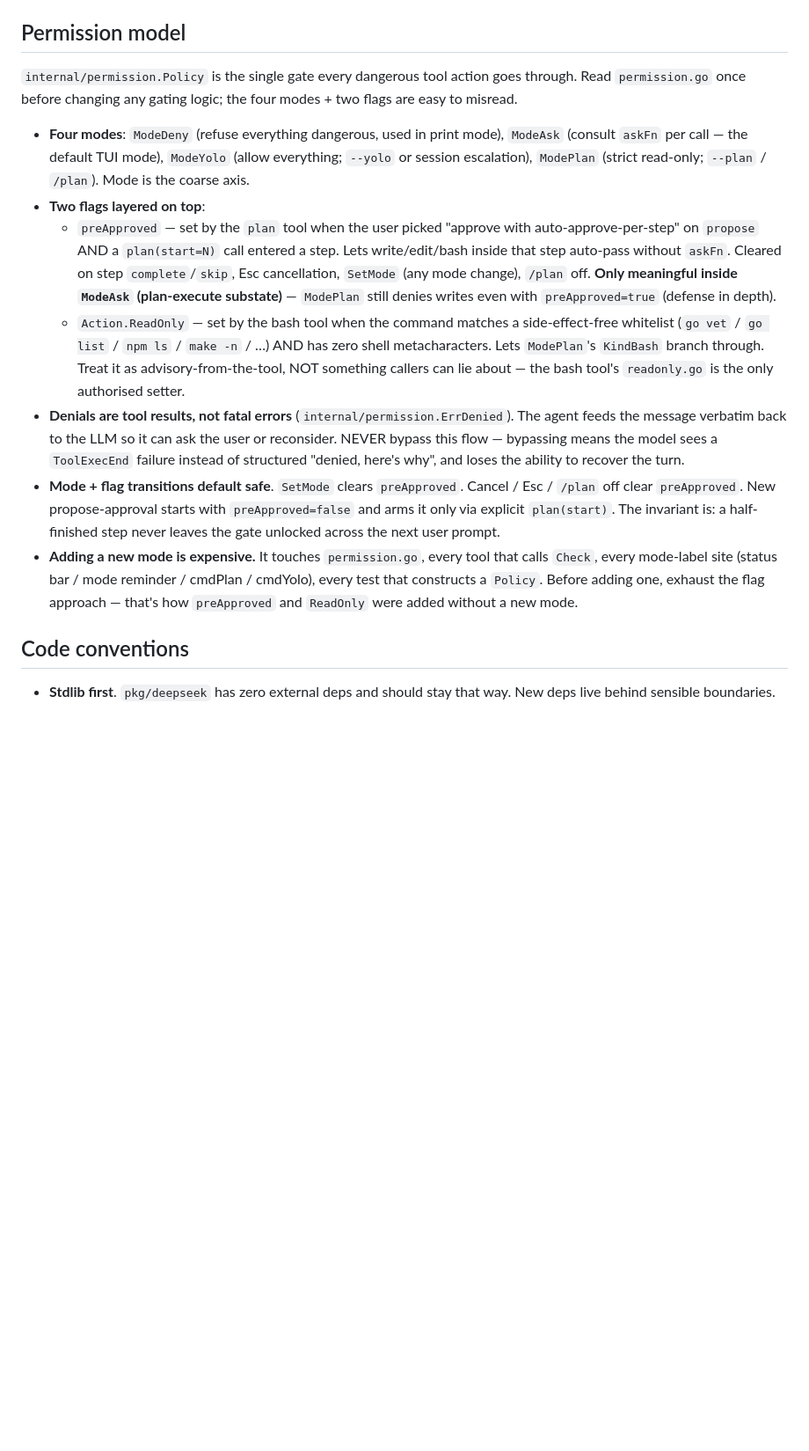
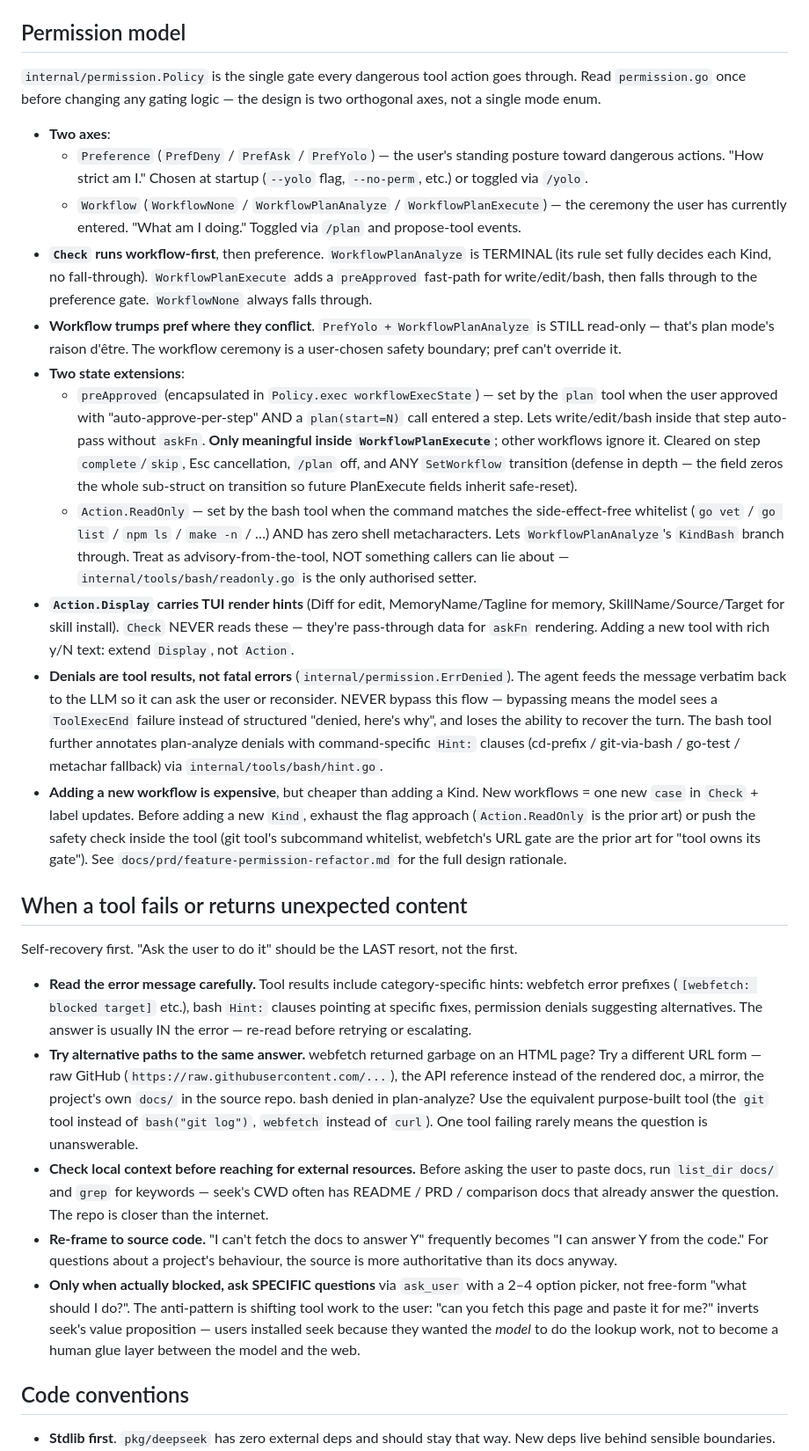
Before and after one commit to whyiyhw/seek, a Markdown page: CLAUDE.md, the part around the change. Shown at 88% size. GitHub-like rendering; blank space fills up the shorter version.

```diff
--- a/CLAUDE.md
+++ b/CLAUDE.md
@@ -55,15 +55,29 @@ DeepSeek charges ~10× less per token on cache hits. The cache key is an **exact
 
 ## Permission model
 
-`internal/permission.Policy` is the single gate every dangerous tool action goes through. Read `permission.go` once before changing any gating logic; the four modes + two flags are easy to misread.
+`internal/permission.Policy` is the single gate every dangerous tool action goes through. Read `permission.go` once before changing any gating logic — the design is two orthogonal axes, not a single mode enum.
 
-- **Four modes**: `ModeDeny` (refuse everything dangerous, used in print mode), `ModeAsk` (consult `askFn` per call — the default TUI mode), `ModeYolo` (allow everything; `--yolo` or session escalation), `ModePlan` (strict read-only; `--plan` / `/plan`). Mode is the coarse axis.
-- **Two flags layered on top**:
-  - `preApproved` — set by the `plan` tool when the user picked "approve with auto-approve-per-step" on `propose` AND a `plan(start=N)` call entered a step. Lets write/edit/bash inside that step auto-pass without `askFn`. Cleared on step `complete`/`skip`, Esc cancellation, `SetMode` (any mode change), `/plan` off. **Only meaningful inside `ModeAsk` (plan-execute substate)** — `ModePlan` still denies writes even with `preApproved=true` (defense in depth).
-  - `Action.ReadOnly` — set by the bash tool when the command matches a side-effect-free whitelist (`go vet` / `go list` / `npm ls` / `make -n` / …) AND has zero shell metacharacters. Lets `ModePlan`'s `KindBash` branch through. Treat it as advisory-from-the-tool, NOT something callers can lie about — the bash tool's `readonly.go` is the only authorised setter.
-- **Denials are tool results, not fatal errors** (`internal/permission.ErrDenied`). The agent feeds the message verbatim back to the LLM so it can ask the user or reconsider. NEVER bypass this flow — bypassing means the model sees a `ToolExecEnd` failure instead of structured "denied, here's why", and loses the ability to recover the turn.
-- **Mode + flag transitions default safe**. `SetMode` clears `preApproved`. Cancel / Esc / `/plan` off clear `preApproved`. New propose-approval starts with `preApproved=false` and arms it only via explicit `plan(start)`. The invariant is: a half-finished step never leaves the gate unlocked across the next user prompt.
-- **Adding a new mode is expensive.** It touches `permission.go`, every tool that calls `Check`, every mode-label site (status bar / mode reminder / cmdPlan / cmdYolo), every test that constructs a `Policy`. Before adding one, exhaust the flag approach — that's how `preApproved` and `ReadOnly` were added without a new mode.
+- **Two axes**:
+  - `Preference` (`PrefDeny` / `PrefAsk` / `PrefYolo`) — the user's standing posture toward dangerous actions. "How strict am I." Chosen at startup (`--yolo` flag, `--no-perm`, etc.) or toggled via `/yolo`.
+  - `Workflow` (`WorkflowNone` / `WorkflowPlanAnalyze` / `WorkflowPlanExecute`) — the ceremony the user has currently entered. "What am I doing." Toggled via `/plan` and propose-tool events.
+- **`Check` runs workflow-first**, then preference. `WorkflowPlanAnalyze` is TERMINAL (its rule set fully decides each Kind, no fall-through). `WorkflowPlanExecute` adds a `preApproved` fast-path for write/edit/bash, then falls through to the preference gate. `WorkflowNone` always falls through.
+- **Workflow trumps pref where they conflict**. `PrefYolo + WorkflowPlanAnalyze` is STILL read-only — that's plan mode's raison d'être. The workflow ceremony is a user-chosen safety boundary; pref can't override it.
+- **Two state extensions**:
+  - `preApproved` (encapsulated in `Policy.exec workflowExecState`) — set by the `plan` tool when the user approved with "auto-approve-per-step" AND a `plan(start=N)` call entered a step. Lets write/edit/bash inside that step auto-pass without `askFn`. **Only meaningful inside `WorkflowPlanExecute`**; other workflows ignore it. Cleared on step `complete`/`skip`, Esc cancellation, `/plan` off, and ANY `SetWorkflow` transition (defense in depth — the field zeros the whole sub-struct on transition so future PlanExecute fields inherit safe-reset).
+  - `Action.ReadOnly` — set by the bash tool when the command matches the side-effect-free whitelist (`go vet` / `go list` / `npm ls` / `make -n` / …) AND has zero shell metacharacters. Lets `WorkflowPlanAnalyze`'s `KindBash` branch through. Treat as advisory-from-the-tool, NOT something callers can lie about — `internal/tools/bash/readonly.go` is the only authorised setter.
+- **`Action.Display` carries TUI render hints** (Diff for edit, MemoryName/Tagline for memory, SkillName/Source/Target for skill install). `Check` NEVER reads these — they're pass-through data for `askFn` rendering. Adding a new tool with rich y/N text: extend `Display`, not `Action`.
+- **Denials are tool results, not fatal errors** (`internal/permission.ErrDenied`). The agent feeds the message verbatim back to the LLM so it can ask the user or reconsider. NEVER bypass this flow — bypassing means the model sees a `ToolExecEnd` failure instead of structured "denied, here's why", and loses the ability to recover the turn. The bash tool further annotates plan-analyze denials with command-specific `Hint:` clauses (cd-prefix / git-via-bash / go-test / metachar fallback) via `internal/tools/bash/hint.go`.
+- **Adding a new workflow is expensive**, but cheaper than adding a Kind. New workflows = one new `case` in `Check` + label updates. Before adding a new `Kind`, exhaust the flag approach (`Action.ReadOnly` is the prior art) or push the safety check inside the tool (git tool's subcommand whitelist, webfetch's URL gate are the prior art for "tool owns its gate"). See `docs/prd/feature-permission-refactor.md` for the full design rationale.
+
+## When a tool fails or returns unexpected content
+
+Self-recovery first. "Ask the user to do it" should be the LAST resort, not the first.
+
+- **Read the error message carefully.** Tool results include category-specific hints: webfetch error prefixes (`[webfetch: blocked target]` etc.), bash `Hint:` clauses pointing at specific fixes, permission denials suggesting alternatives. The answer is usually IN the error — re-read before retrying or escalating.
+- **Try alternative paths to the same answer.** webfetch returned garbage on an HTML page? Try a different URL form — raw GitHub (`https://raw.githubusercontent.com/...`), the API reference instead of the rendered doc, a mirror, the project's own `docs/` in the source repo. bash denied in plan-analyze? Use the equivalent purpose-built tool (the `git` tool instead of `bash("git log")`, `webfetch` instead of `curl`). One tool failing rarely means the question is unanswerable.
+- **Check local context before reaching for external resources.** Before asking the user to paste docs, run `list_dir docs/` and `grep` for keywords — seek's CWD often has README / PRD / comparison docs that already answer the question. The repo is closer than the internet.
+- **Re-frame to source code.** "I can't fetch the docs to answer Y" frequently becomes "I can answer Y from the code." For questions about a project's behaviour, the source is more authoritative than its docs anyway.
+- **Only when actually blocked, ask SPECIFIC questions** via `ask_user` with a 2–4 option picker, not free-form "what should I do?". The anti-pattern is shifting tool work to the user: "can you fetch this page and paste it for me?" inverts seek's value proposition — users installed seek because they wanted the *model* to do the lookup work, not to become a human glue layer between the model and the web.
 
 ## Code conventions
 
```
Also changed, not shown: AGENTS.md (+22 -8 lines).
